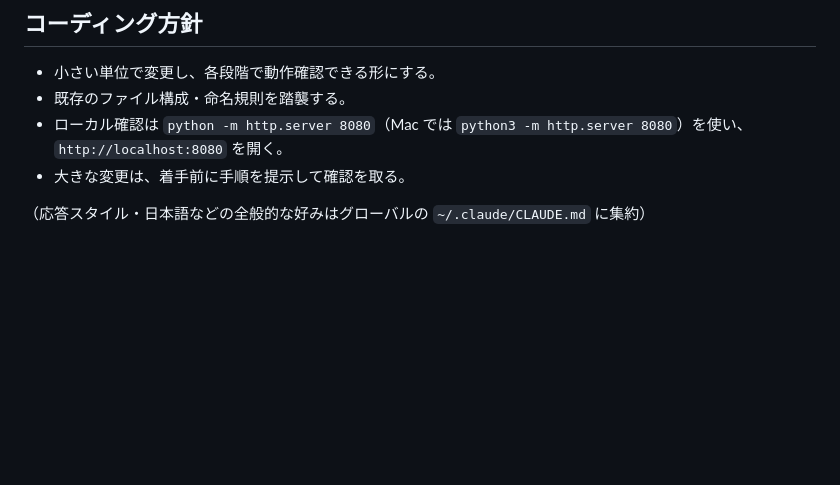
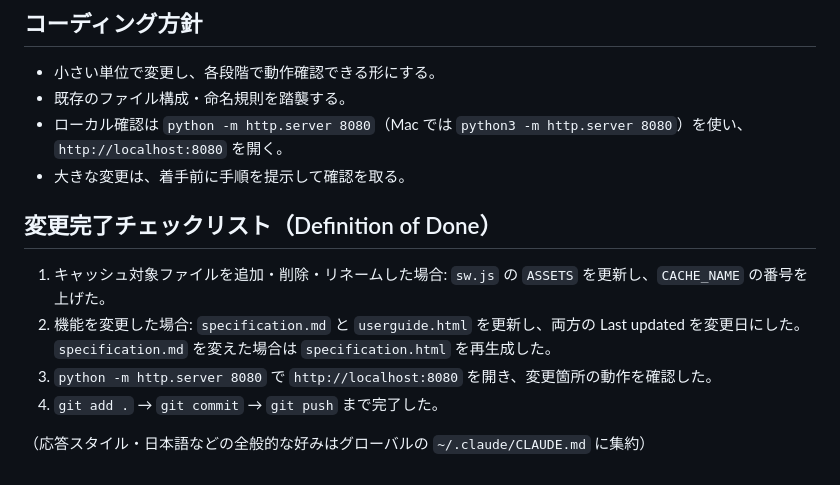
Before and after one commit to morihrkz/drone-flight-plan, a Markdown page: CLAUDE.md, the part around one of its changes. Rendered like a GitHub page; blank space fills up the shorter version.

```diff
--- a/CLAUDE.md
+++ b/CLAUDE.md
@@ -46,4 +60,10 @@
 - ローカル確認は `python -m http.server 8080`（Mac では `python3 -m http.server 8080`）を使い、`http://localhost:8080` を開く。
 - 大きな変更は、着手前に手順を提示して確認を取る。
 
+## 変更完了チェックリスト（Definition of Done）
+1. キャッシュ対象ファイルを追加・削除・リネームした場合: `sw.js` の `ASSETS` を更新し、`CACHE_NAME` の番号を上げた。
+2. 機能を変更した場合: `specification.md` と `userguide.html` を更新し、両方の Last updated を変更日にした。`specification.md` を変えた場合は `specification.html` を再生成した。
+3. `python -m http.server 8080` で `http://localhost:8080` を開き、変更箇所の動作を確認した。
+4. `git add .` → `git commit` → `git push` まで完了した。
+
 （応答スタイル・日本語などの全般的な好みはグローバルの `~/.claude/CLAUDE.md` に集約）
```
Also changed, not shown: other parts of CLAUDE.md (+24 -10 lines).
